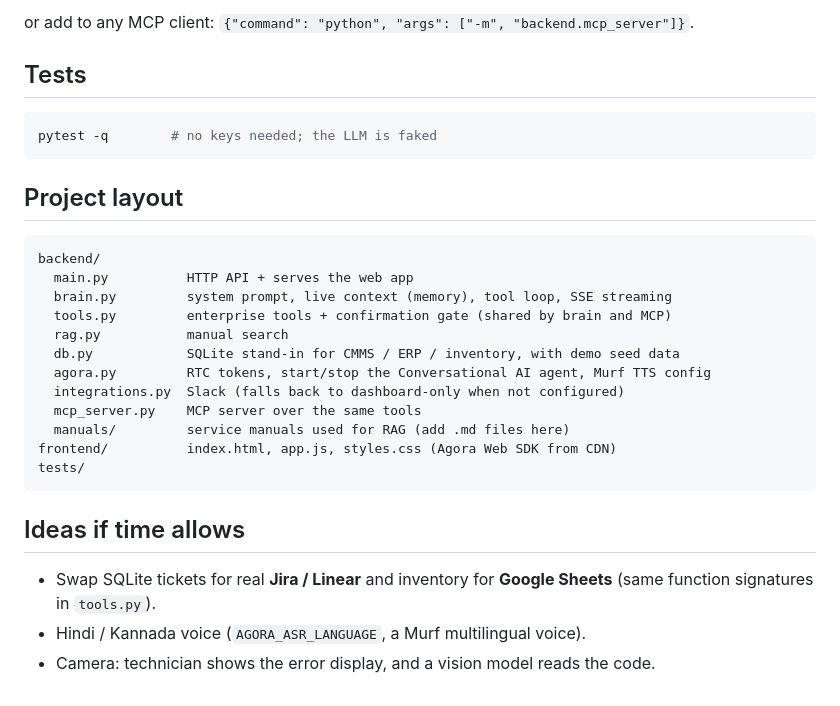
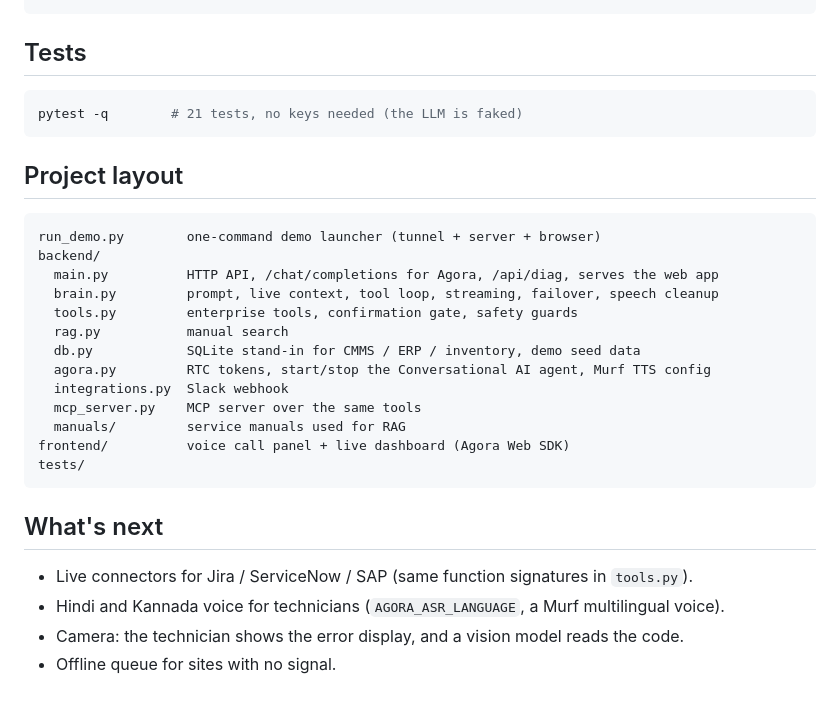
Before and after one commit to lalit71718-bit/fieldpilot, a Markdown page: README.md, the part around one of its changes. Drawn GitHub-style.

````diff
--- a/README.md
+++ b/README.md
@@ -96,28 +97,29 @@ mcp dev backend/mcp_server.py          # inspect and call the tools in MCP Inspe
 ```
-or add to any MCP client: `{"command": "python", "args": ["-m", "backend.mcp_server"]}`.
 
 ## Tests
 ```bash
-pytest -q        # no keys needed; the LLM is faked
+pytest -q        # 21 tests, no keys needed (the LLM is faked)
 ```
 
 ## Project layout
 ```
+run_demo.py        one-command demo launcher (tunnel + server + browser)
 backend/
-  main.py          HTTP API + serves the web app
-  brain.py         system prompt, live context (memory), tool loop, SSE streaming
-  tools.py         enterprise tools + confirmation gate (shared by brain and MCP)
+  main.py          HTTP API, /chat/completions for Agora, /api/diag, serves the web app
+  brain.py         prompt, live context, tool loop, streaming, failover, speech cleanup
+  tools.py         enterprise tools, confirmation gate, safety guards
   rag.py           manual search
-  db.py            SQLite stand-in for CMMS / ERP / inventory, with demo seed data
+  db.py            SQLite stand-in for CMMS / ERP / inventory, demo seed data
   agora.py         RTC tokens, start/stop the Conversational AI agent, Murf TTS config
-  integrations.py  Slack (falls back to dashboard-only when not configured)
+  integrations.py  Slack webhook
   mcp_server.py    MCP server over the same tools
-  manuals/         service manuals used for RAG (add .md files here)
-frontend/          index.html, app.js, styles.css (Agora Web SDK from CDN)
+  manuals/         service manuals used for RAG
+frontend/          voice call panel + live dashboard (Agora Web SDK)
 tests/
 ```
 
-## Ideas if time allows
-- Swap SQLite tickets for real **Jira / Linear** and inventory for **Google Sheets** (same function signatures in `tools.py`).
-- Hindi / Kannada voice (`AGORA_ASR_LANGUAGE`, a Murf multilingual voice).
-- Camera: technician shows the error display, and a vision model reads the code.
+## What's next
+- Live connectors for Jira / ServiceNow / SAP (same function signatures in `tools.py`).
+- Hindi and Kannada voice for technicians (`AGORA_ASR_LANGUAGE`, a Murf multilingual voice).
+- Camera: the technician shows the error display, and a vision model reads the code.
+- Offline queue for sites with no signal.
````
Also changed, not shown: other parts of README.md (+67 -66 lines), DEMO_DAY.md (added, +44 -0 lines), docs/dashboard.png (added), 2 other files.
